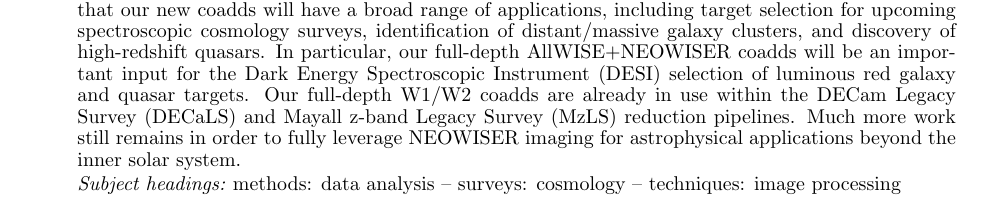
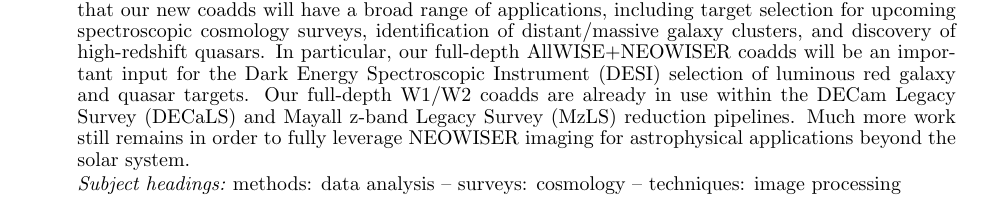
Before and after one commit to ameisner/fulldepth_neo1_paper, a LaTeX document (ms.tex): part of page 1 of 8, cut so that both start at the same text. Compiled offline with pdfLaTeX.

Commit message:
minor edit

```diff
--- a/ms.tex
+++ b/ms.tex
@@ -52,7 +52,7 @@ Energy Spectroscopic Instrument (DESI) selection of luminous red galaxy and
 quasar targets. Our full-depth W1/W2 coadds are already in use within the
 DECam Legacy Survey (DECaLS) and Mayall z-band Legacy Survey (MzLS) reduction
 pipelines. Much more work still remains in order to fully leverage NEOWISER
-imaging for astrophysical applications beyond the inner solar system.
+imaging for astrophysical applications beyond the solar system.
 \end{abstract}
 
 \keywords{methods: data analysis -- surveys: cosmology -- techniques: image processing}
```
